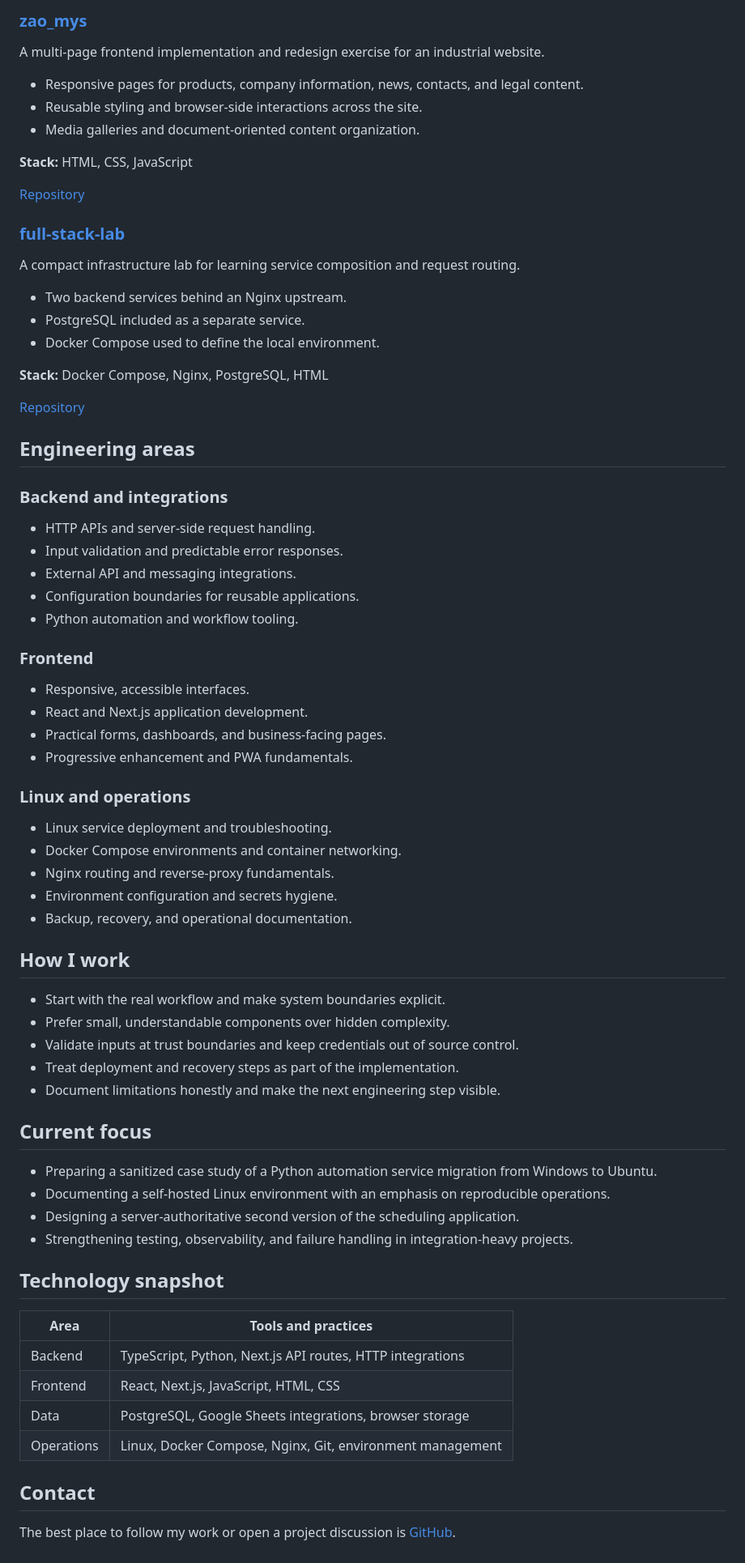
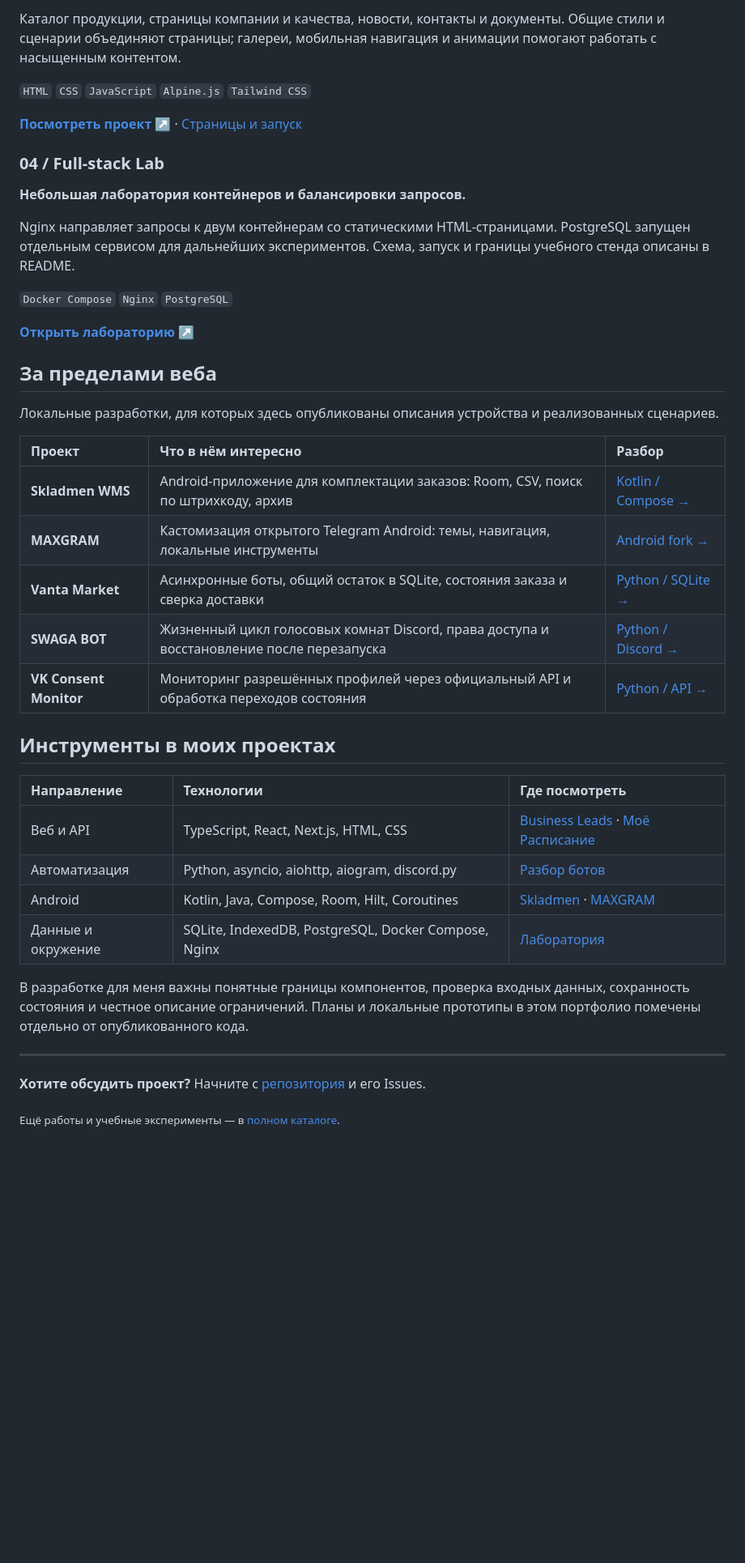
Before and after one commit to obnqo40/obnqo40, a Markdown page: README.md, the part around one of its changes. Shown at 81% size. Drawn GitHub-style; blank space fills up the shorter version.

```diff
--- a/README.md
+++ b/README.md
@@ -48,77 +49,45 @@ A browser-based school scheduling prototype, preserved as a transparent educatio
 
-### [zao_mys](https://github.com/obnqo40/zao_mys)
+Каталог продукции, страницы компании и качества, новости, контакты и документы. Общие стили и сценарии объединяют страницы; галереи, мобильная навигация и анимации помогают работать с насыщенным контентом.
 
-A multi-page frontend implementation and redesign exercise for an industrial website.
+`HTML` `CSS` `JavaScript` `Alpine.js` `Tailwind CSS`
 
-- Responsive pages for products, company information, news, contacts, and legal content.
-- Reusable styling and browser-side interactions across the site.
-- Media galleries and document-oriented content organization.
+**[Посмотреть проект ↗](https://github.com/obnqo40/zao_mys#readme)** · [Страницы и запуск](https://github.com/obnqo40/zao_mys#запуск)
 
-**Stack:** HTML, CSS, JavaScript
+### 04 / Full-stack Lab
 
-[Repository](https://github.com/obnqo40/zao_mys)
+**Небольшая лаборатория контейнеров и балансировки запросов.**
 
-### [full-stack-lab](https://github.com/obnqo40/full-stack-lab)
+Nginx направляет запросы к двум контейнерам со статическими HTML-страницами. PostgreSQL запущен отдельным сервисом для дальнейших экспериментов. Схема, запуск и границы учебного стенда описаны в README.
 
-A compact infrastructure lab for learning service composition and request routing.
+`Docker Compose` `Nginx` `PostgreSQL`
 
-- Two backend services behind an Nginx upstream.
-- PostgreSQL included as a separate service.
-- Docker Compose used to define the local environment.
+**[Открыть лабораторию ↗](https://github.com/obnqo40/full-stack-lab#readme)**
 
-**Stack:** Docker Compose, Nginx, PostgreSQL, HTML
+## За пределами веба
 
-[Repository](https://github.com/obnqo40/full-stack-lab)
+Локальные разработки, для которых здесь опубликованы описания устройства и реализованных сценариев.
 
-## Engineering areas
+| Проект | Что в нём интересно | Разбор |
+| :--- | :--- | :--- |
+| **Skladmen WMS** | Android-приложение для комплектации заказов: Room, CSV, поиск по штрихкоду, архив | [Kotlin / Compose →](docs/skladmen.md) |
+| **MAXGRAM** | Кастомизация открытого Telegram Android: темы, навигация, локальные инструменты | [Android fork →](docs/maxgram.md) |
+| **Vanta Market** | Асинхронные боты, общий остаток в SQLite, состояния заказа и сверка доставки | [Python / SQLite →](docs/automation.md#vanta-market) |
+| **SWAGA BOT** | Жизненный цикл голосовых комнат Discord, права доступа и восстановление после перезапуска | [Python / Discord →](docs/automation.md#swaga-bot) |
+| **VK Consent Monitor** | Мониторинг разрешённых профилей через официальный API и обработка переходов состояния | [Python / API →](docs/automation.md#vk-consent-monitor) |
 
-### Backend and integrations
+## Инструменты в моих проектах
 
-- HTTP APIs and server-side request handling.
-- Input validation and predictable error responses.
-- External API and messaging integrations.
-- Configuration boundaries for reusable applications.
-- Python automation and workflow tooling.
+| Направление | Технологии | Где посмотреть |
+| :--- | :--- | :--- |
+| Веб и API | TypeScript, React, Next.js, HTML, CSS | [Business Leads](https://github.com/obnqo40/business-leads-template) · [Моё Расписание](https://github.com/obnqo40/Moe-raspisanie) |
+| Автоматизация | Python, asyncio, aiohttp, aiogram, discord.py | [Разбор ботов](docs/automation.md) |
+| Android | Kotlin, Java, Compose, Room, Hilt, Coroutines | [Skladmen](docs/skladmen.md) · [MAXGRAM](docs/maxgram.md) |
+| Данные и окружение | SQLite, IndexedDB, PostgreSQL, Docker Compose, Nginx | [Лаборатория](https://github.com/obnqo40/full-stack-lab) |
 
-### Frontend
+В разработке для меня важны понятные границы компонентов, проверка входных данных, сохранность состояния и честное описание ограничений. Планы и локальные прототипы в этом портфолио помечены отдельно от опубликованного кода.
 
-- Responsive, accessible interfaces.
-- React and Next.js application development.
-- Practical forms, dashboards, and business-facing pages.
-- Progressive enhancement and PWA fundamentals.
+---
 
-### Linux and operations
+**Хотите обсудить проект?** Начните с [репозитория](https://github.com/obnqo40?tab=repositories) и его Issues.
 
-- Linux service deployment and troubleshooting.
-- Docker Compose environments and container networking.
-- Nginx routing and reverse-proxy fundamentals.
-- Environment configuration and secrets hygiene.
-- Backup, recovery, and operational documentation.
-
-## How I work
-
-- Start with the real workflow and make system boundaries explicit.
-- Prefer small, understandable components over hidden complexity.
-- Validate inputs at trust boundaries and keep credentials out of source control.
-- Treat deployment and recovery steps as part of the implementation.
-- Document limitations honestly and make the next engineering step visible.
-
-## Current focus
-
-- Preparing a sanitized case study of a Python automation service migration from Windows to Ubuntu.
-- Documenting a self-hosted Linux environment with an emphasis on reproducible operations.
-- Designing a server-authoritative second version of the scheduling application.
-- Strengthening testing, observability, and failure handling in integration-heavy projects.
-
-## Technology snapshot
-
-| Area | Tools and practices |
-| --- | --- |
-| Backend | TypeScript, Python, Next.js API routes, HTTP integrations |
-| Frontend | React, Next.js, JavaScript, HTML, CSS |
-| Data | PostgreSQL, Google Sheets integrations, browser storage |
-| Operations | Linux, Docker Compose, Nginx, Git, environment management |
-
-## Contact
-
-The best place to follow my work or open a project discussion is [GitHub](https://github.com/obnqo40).
+<sub>Ещё работы и учебные эксперименты — в <a href="docs/projects.md">полном каталоге</a>.</sub>
```
Also changed, not shown: other parts of README.md (+29 -28 lines), README.en.md (added, +41 -0 lines), docs/automation.md (added, +69 -0 lines), docs/business-leads.md (added, +42 -0 lines), docs/maxgram.md (added, +40 -0 lines), docs/projects.md (added, +53 -0 lines), docs/scheduling.md (added, +40 -0 lines), docs/skladmen.md (added, +42 -0 lines), assets/business-leads.jpg (added), assets/scheduling.jpg (added), 3 other files.
